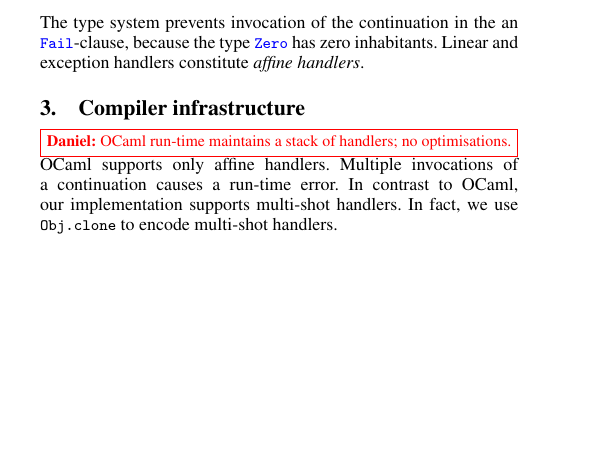
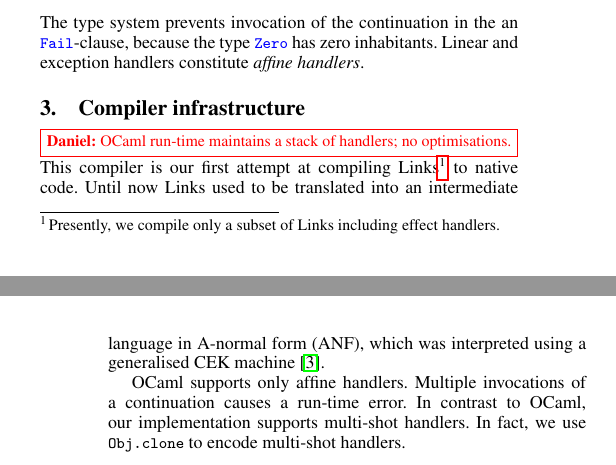
Before and after one commit to dhil/links-ocaml-handlers-compiler-abstract, a LaTeX paper (abstract.tex): part of one column of page 1 of 2 before the commit and two parts of the columns of pages 1 and 2 of 2 after it, the two joined at a grey line, cut so that both start at the same text, the shorter picture padded with empty space. Compiled offline with pdfLaTeX; a missing font is replaced by an installed copy or a similar font.

Commit message:
Added a few more notes to Section 3

```diff
--- a/abstract.tex
+++ b/abstract.tex
@@ -224,6 +224,13 @@ inhabitants. Linear and exception handlers constitute \emph{affine
 
 \section{Compiler infrastructure}
 \dhil{OCaml run-time maintains a stack of handlers; no optimisations.}
+This compiler is our first attempt at compiling
+Links\footnote{Presently, we compile only a subset of Links including
+  effect handlers.} to native code. Until now Links used to be
+translated into an intermediate language in A-normal form (ANF), which
+was interpreted using a generalised CEK machine
+\cite{Hillerstrom2016}.
+
 OCaml supports only affine handlers. Multiple invocations of a
 continuation causes a run-time error.  In contrast to OCaml, our
 implementation supports multi-shot handlers. In fact, we use
```
Also changed, not shown: abstract.tex (3 more changed lines).
